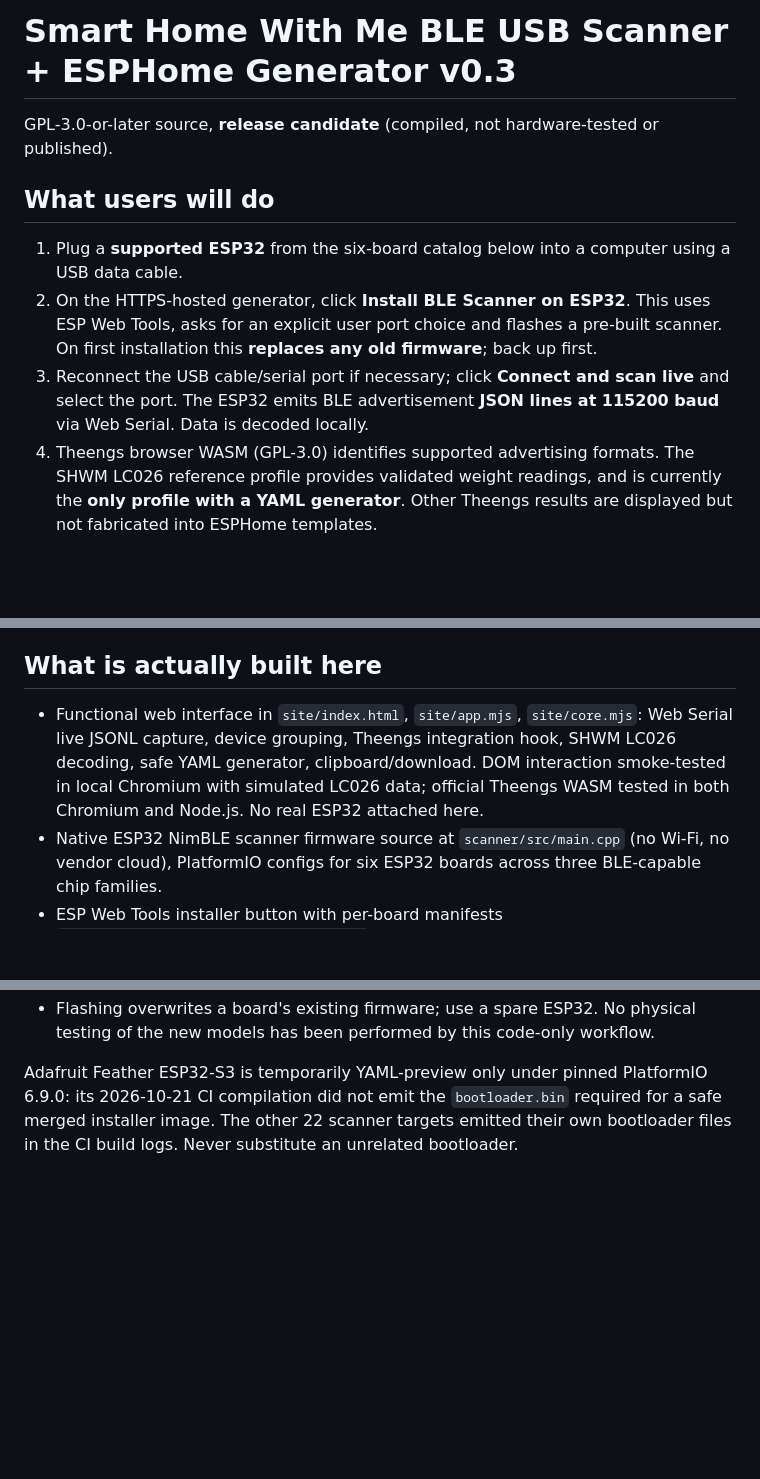
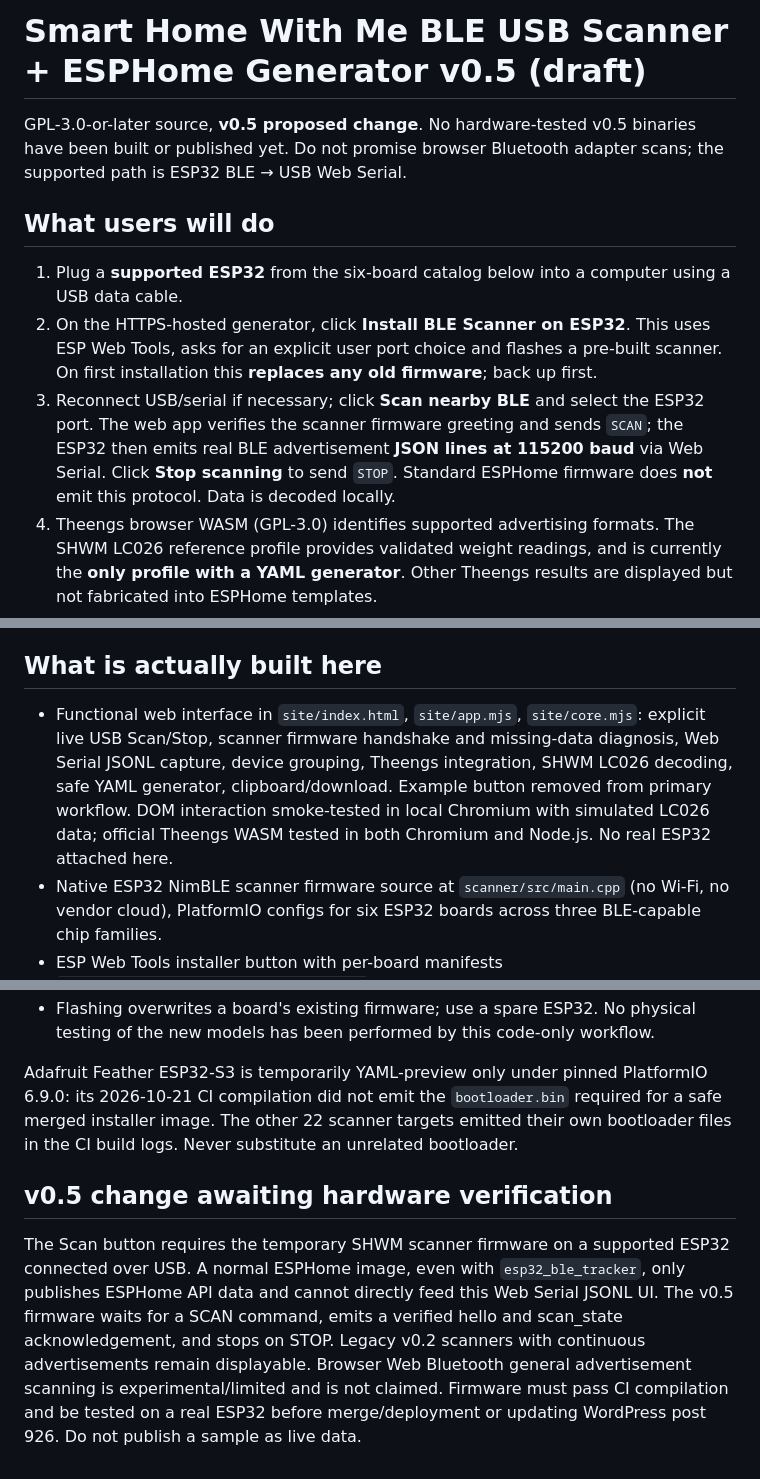
Before and after one commit to smarthomewithme/shwm-ha-apps, a Markdown page: tools/shwm-ble-usb-scanner/README.md, 3 parts joined by grey strips. Drawn GitHub-style; blank space fills up the shorter version.

Commit message:
docs(ble): document live scanner-only workflow and v0.5 validation gate

```diff
--- a/tools/shwm-ble-usb-scanner/README.md
+++ b/tools/shwm-ble-usb-scanner/README.md
@@ -1,12 +1,12 @@
-# Smart Home With Me BLE USB Scanner + ESPHome Generator v0.3
+# Smart Home With Me BLE USB Scanner + ESPHome Generator v0.5 (draft)
 
-GPL-3.0-or-later source, **release candidate** (compiled, not hardware-tested or published).
+GPL-3.0-or-later source, **v0.5 proposed change**. No hardware-tested v0.5 binaries have been built or published yet. Do not promise browser Bluetooth adapter scans; the supported path is ESP32 BLE → USB Web Serial.
 
 ## What users will do
 
 1. Plug a **supported ESP32** from the six-board catalog below into a computer using a USB data cable.
 2. On the HTTPS-hosted generator, click **Install BLE Scanner on ESP32**. This uses ESP Web Tools, asks for an explicit user port choice and flashes a pre-built scanner. On first installation this **replaces any old firmware**; back up first.
-3. Reconnect the USB cable/serial port if necessary; click **Connect and scan live** and select the port. The ESP32 emits BLE advertisement **JSON lines at 115200 baud** via Web Serial. Data is decoded locally.
+3. Reconnect USB/serial if necessary; click **Scan nearby BLE** and select the ESP32 port. The web app verifies the scanner firmware greeting and sends `SCAN`; the ESP32 then emits real BLE advertisement **JSON lines at 115200 baud** via Web Serial. Click **Stop scanning** to send `STOP`. Standard ESPHome firmware does **not** emit this protocol. Data is decoded locally.
 4. Theengs browser WASM (GPL-3.0) identifies supported advertising formats. The SHWM LC026 reference profile provides validated weight readings, and is currently the **only profile with a YAML generator**. Other Theengs results are displayed but not fabricated into ESPHome templates.
 5. Copy **ESPHome YAML**, use ESPHome Device Builder to **validate and compile**, then flash the compiled firmware to the SAME ESP32 (this **overwrites the temporary scanner**) via USB / ESPHome Web. Add ESPHome device to Home Assistant.
 
@@ -14,7 +14,7 @@ GPL-3.0-or-later source, **release candidate** (compiled, not hardware-tested or
 
 ## What is actually built here
 
-- Functional web interface in `site/index.html`, `site/app.mjs`, `site/core.mjs`: Web Serial live JSONL capture, device grouping, Theengs integration hook, SHWM LC026 decoding, safe YAML generator, clipboard/download. DOM interaction smoke-tested in local Chromium with simulated LC026 data; official Theengs WASM tested in both Chromium and Node.js. No real ESP32 attached here.
+- Functional web interface in `site/index.html`, `site/app.mjs`, `site/core.mjs`: explicit live USB Scan/Stop, scanner firmware handshake and missing-data diagnosis, Web Serial JSONL capture, device grouping, Theengs integration, SHWM LC026 decoding, safe YAML generator, clipboard/download. Example button removed from primary workflow. DOM interaction smoke-tested in local Chromium with simulated LC026 data; official Theengs WASM tested in both Chromium and Node.js. No real ESP32 attached here.
 - Native ESP32 NimBLE scanner firmware source at `scanner/src/main.cpp` (no Wi-Fi, no vendor cloud), PlatformIO configs for six ESP32 boards across three BLE-capable chip families.
 - ESP Web Tools installer button with per-board manifests `site/firmware/manifests/<board-id>.json`; button stays hidden/disabled until firmware images are deployed.
 - GitHub Actions workflows that build and merge both firmware images and build the official Theengs WebAssembly module directly from the pinned upstream GPL source; a standalone HTTPS host or GitHub Pages deployment can be configured after review.
@@ -70,3 +70,7 @@ On successful deployment, confirm the URL from the **Actions deploy job output**
 - Flashing overwrites a board's existing firmware; use a spare ESP32. No physical testing of the new models has been performed by this code-only workflow.
 
 Adafruit Feather ESP32-S3 is temporarily YAML-preview only under pinned PlatformIO 6.9.0: its 2026-10-21 CI compilation did not emit the `bootloader.bin` required for a safe merged installer image. The other 22 scanner targets emitted their own bootloader files in the CI build logs. Never substitute an unrelated bootloader.
+
+## v0.5 change awaiting hardware verification
+
+The Scan button requires the temporary SHWM scanner firmware on a supported ESP32 connected over USB. A normal ESPHome image, even with `esp32_ble_tracker`, only publishes ESPHome API data and cannot directly feed this Web Serial JSONL UI. The v0.5 firmware waits for a SCAN command, emits a verified hello and scan_state acknowledgement, and stops on STOP. Legacy v0.2 scanners with continuous advertisements remain displayable. Browser Web Bluetooth general advertisement scanning is experimental/limited and is not claimed. Firmware must pass CI compilation and be tested on a real ESP32 before merge/deployment or updating WordPress post 926. Do not publish a sample as live data.
```
